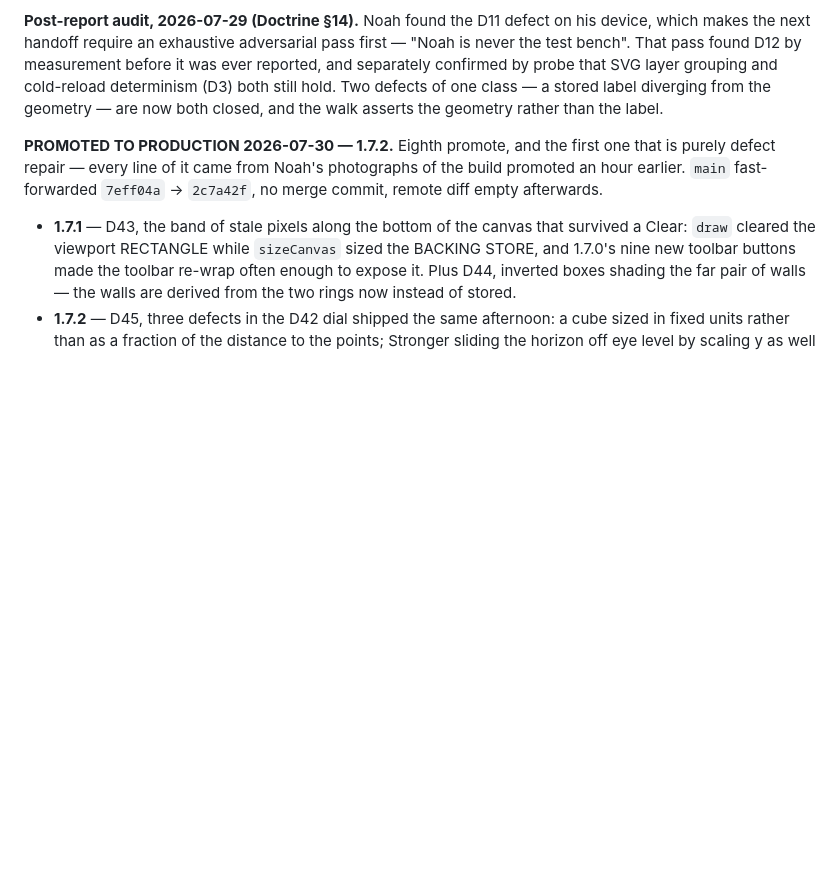
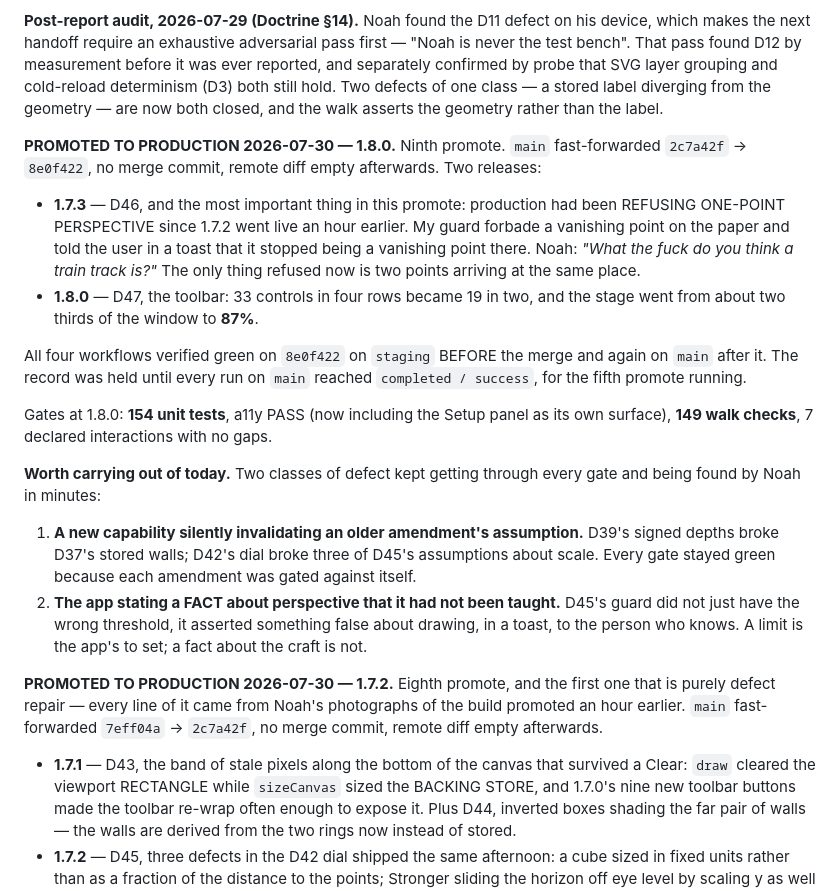
Before and after one commit to njefferson/Intersecting-parallels, a Markdown page: NOTES.md, the part around the change. GitHub-like rendering; blank space fills up the shorter version.

Commit message:
Promote record: 1.8.0 is in production
Ninth promote. main fast-forwarded 2c7a42f -> 8e0f422, no merge commit, remote
diff empty.

1.7.3 is the important half: production had been refusing one-point perspective
since 1.7.2 went live an hour earlier, because my guard forbade a vanishing
point on the paper and said so in a toast. Only a collapse of two points onto
one place is refused now.

1.8.0 is the toolbar: 33 controls in four rows became 19 in two, and the stage
went from about two thirds of the window to 87%.

All four workflows green on that SHA on staging before the merge and again on
main after it; the record was held until every main run finished.

Gates: 154 unit tests, a11y PASS including the Setup panel as its own surface,
149 walk checks, 7 interactions no gaps.

Two classes of defect got through every gate today and were found on a real
device in minutes: a new capability silently invalidating an older amendment's
assumption, and the app stating a fact about perspective it had not been taught.
Both are written up in NOTES.

Co-Authored-By: Claude Opus 5 <noreply@anthropic.com>
Claude-Session: https://claude.ai/code/session_013aqiHukZvfwxL1tHZBizhS

```diff
--- a/NOTES.md
+++ b/NOTES.md
@@ -105,6 +105,38 @@ before it was ever reported, and separately confirmed by probe that SVG layer
 grouping and cold-reload determinism (D3) both still hold. Two defects of one
 class — a stored label diverging from the geometry — are now both closed, and
 the walk asserts the geometry rather than the label.
+
+**PROMOTED TO PRODUCTION 2026-07-30 — 1.8.0.** Ninth promote. `main`
+fast-forwarded `2c7a42f` -> `8e0f422`, no merge commit, remote diff empty
+afterwards. Two releases:
+
+- **1.7.3** — D46, and the most important thing in this promote: production had
+  been REFUSING ONE-POINT PERSPECTIVE since 1.7.2 went live an hour earlier. My
+  guard forbade a vanishing point on the paper and told the user in a toast that
+  it stopped being a vanishing point there. Noah: *"What the fuck do you think a
+  train track is?"* The only thing refused now is two points arriving at the same
+  place.
+- **1.8.0** — D47, the toolbar: 33 controls in four rows became 19 in two, and
+  the stage went from about two thirds of the window to **87%**.
+
+All four workflows verified green on `8e0f422` on `staging` BEFORE the merge and
+again on `main` after it. The record was held until every run on `main` reached
+`completed / success`, for the fifth promote running.
+
+Gates at 1.8.0: **154 unit tests**, a11y PASS (now including the Setup panel as
+its own surface), **149 walk checks**, 7 declared interactions with no gaps.
+
+**Worth carrying out of today.** Two classes of defect kept getting through every
+gate and being found by Noah in minutes:
+
+1. **A new capability silently invalidating an older amendment's assumption.**
+   D39's signed depths broke D37's stored walls; D42's dial broke three of D45's
+   assumptions about scale. Every gate stayed green because each amendment was
+   gated against itself.
+2. **The app stating a FACT about perspective that it had not been taught.**
+   D45's guard did not just have the wrong threshold, it asserted something false
+   about drawing, in a toast, to the person who knows. A limit is the app's to
+   set; a fact about the craft is not.
 
 **PROMOTED TO PRODUCTION 2026-07-30 — 1.7.2.** Eighth promote, and the first one
 that is purely defect repair — every line of it came from Noah's photographs of
```
